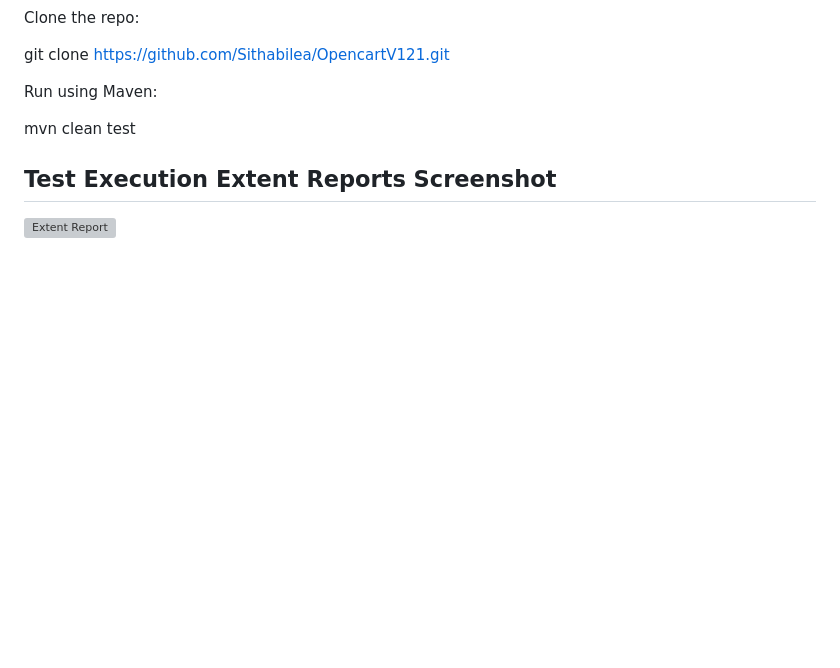
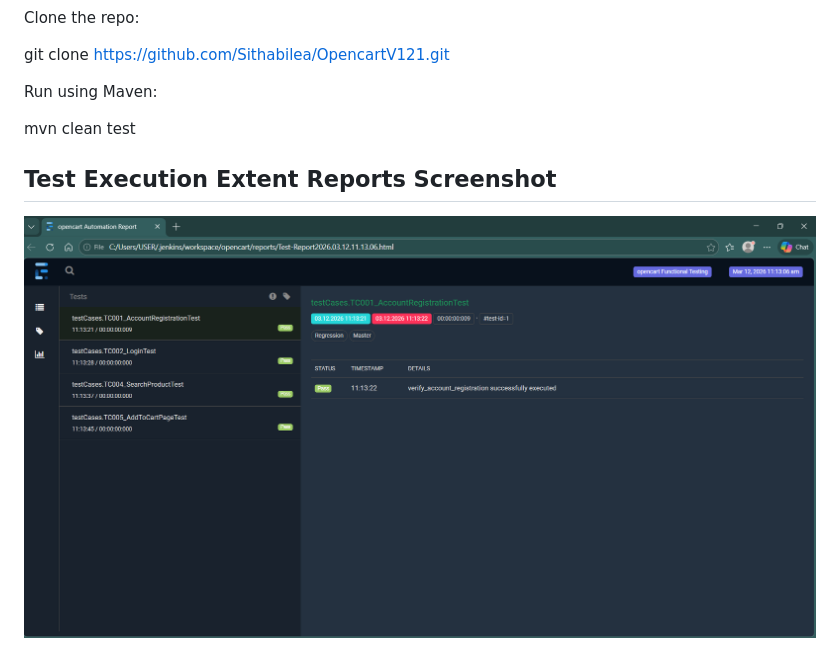
Before and after one commit to Sithabilea/OpencartV121, a Markdown page: README.md, the part around the change. GitHub-like rendering; pictures changed too: screenshots/Successful_test_execution.png (added); blank space fills up the shorter version; grey boxes are pictures that could not be loaded.

```diff
--- a/README.md
+++ b/README.md
@@ -33,4 +33,4 @@ mvn clean test
 
 ## Test Execution Extent Reports Screenshot
 
-![Extent Report](<Successful test execution.png>)
+![Extent Report](screenshots/Successful_test_execution.png)
```
